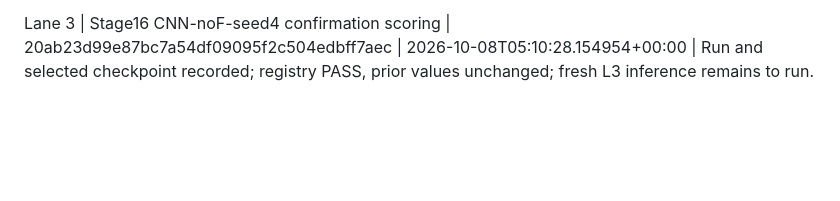
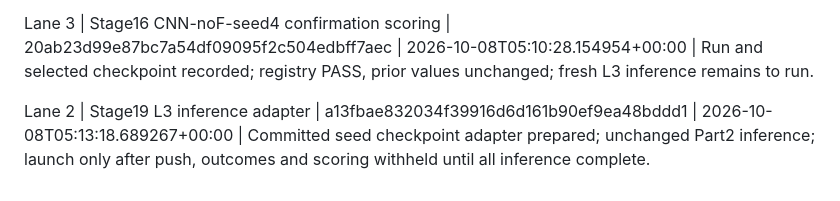
Before and after one commit to nivatechnologies/horizons-paper, a Markdown page: aspen/determinacy/ACD_PIPELINE_STATUS.md, the part around the change. Rendered like a GitHub page; blank space fills up the shorter version.

Commit message:
Record fresh-panel seed inference launch gate

```diff
--- a/aspen/determinacy/ACD_PIPELINE_STATUS.md
+++ b/aspen/determinacy/ACD_PIPELINE_STATUS.md
@@ -46,3 +46,5 @@ Lane 3 | Stage16 CNN-noF-seed3 confirmation scoring | 99802e69db1d5c1054fc051bdc
 Lane 3 | Stage16 CNN-F-seed4 confirmation scoring | 9b229f99f44ed3c5fbdbb44a8c7f087c9d2dafbc | 2026-10-08T05:10:00.622048+00:00 | Run and selected checkpoint recorded; registry PASS, prior values unchanged; fresh L3 inference remains to run.
 
 Lane 3 | Stage16 CNN-noF-seed4 confirmation scoring | 20ab23d99e87bc7a54df09095f2c504edbff7aec | 2026-10-08T05:10:28.154954+00:00 | Run and selected checkpoint recorded; registry PASS, prior values unchanged; fresh L3 inference remains to run.
+
+Lane 2 | Stage19 L3 inference adapter | a13fbae832034f39916d6d161b90ef9ea48bddd1 | 2026-10-08T05:13:18.689267+00:00 | Committed seed checkpoint adapter prepared; unchanged Part2 inference; launch only after push, outcomes and scoring withheld until all inference complete.
```
